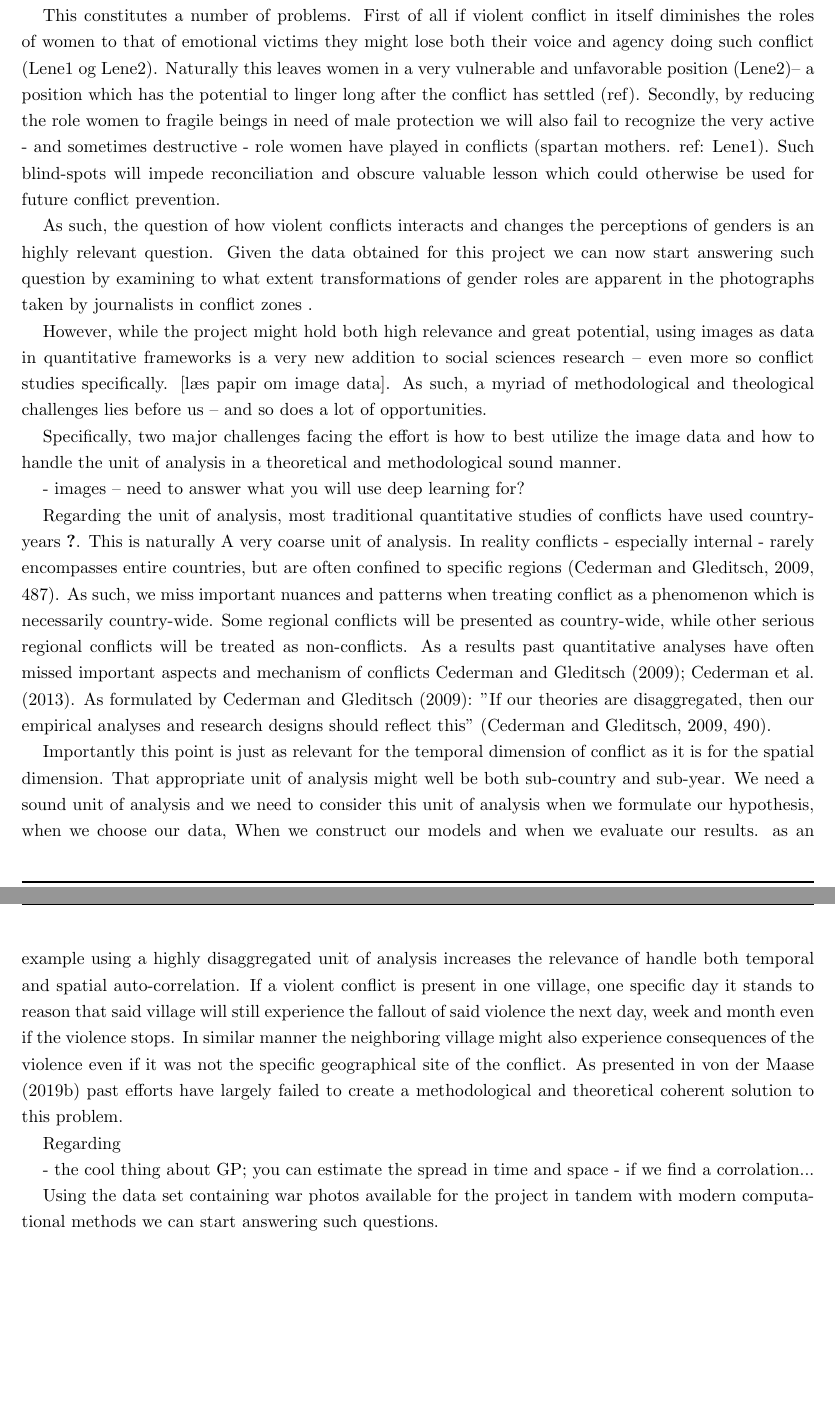
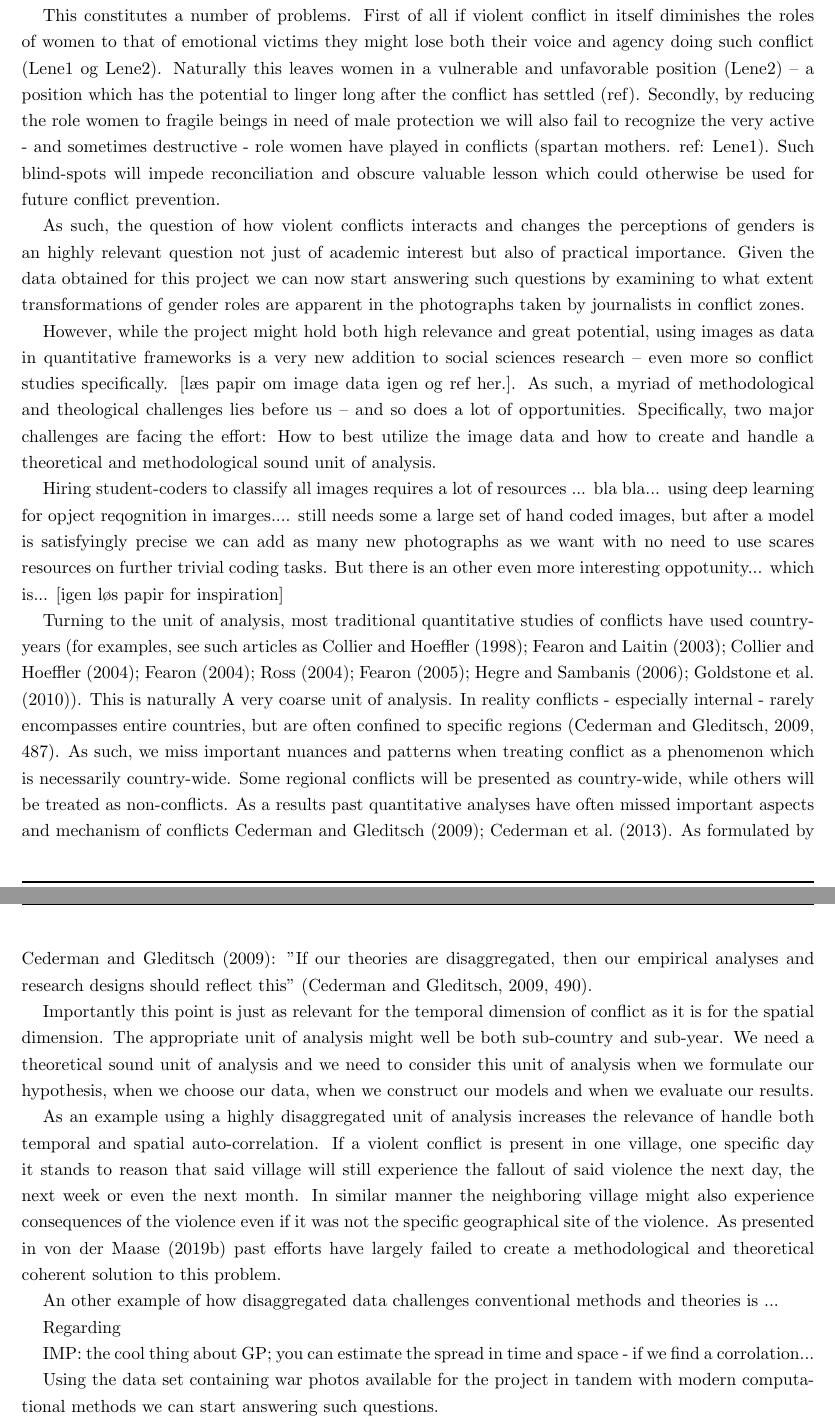
Before and after one commit to Polichinel/Phd_Application_Bodies, a LaTeX document (main.tex): two parts of pages 4 and 5 of 8 before the commit and two parts of pages 4 and 5 of 9 after it, joined at a grey line, cut so that both start at the same text, the shorter picture padded with empty space. Compiled offline with pdfLaTeX.

Commit message:
science 0.2

```diff
--- a/main.tex
+++ b/main.tex
@@ -105,13 +105,13 @@ Thus, given the your focus and your data I see a clear fit between your project
 
 % THE WORLD; what is the problem? ++++++++++++++++++++++++++++++++++++++++++++++++++++
 % Intro
-It has been argued that as violent conflict increases, gender roles moves towards more traditional norms. Men are seen as providers of protection and women as in need of this protection (Elshtain 1987, Carpenter 2003: LÆS!). Further more in situations of conflicts it has also been argued that women are perceived as more emotional while men are perceive as more rational (Elshtain 1981, Tickner 2007 LÆS!). If this is indeed the case then it seems that conflict in itself transform women from actors into subordinate victims -- at least in the eyes of the beholder.
+It has been argued that as violent conflict increases, gender roles moves towards more traditional norms. Men are seen as providers of protection and women as in need of this protection (Elshtain 1987, Carpenter 2003: LÆS!). Further more in situations of conflicts it has also been argued that women are perceived as more emotional while men are perceive as more rational (Elshtain 1981, Tickner 2007 LÆS!). If this is indeed the case then it seems that conflict in itself transform women from actors into subordinate victims -- at least in the eyes of the beholder.\par
 
 % The more specific problem
-This constitutes a number of problems. First of all if violent conflict in itself diminishes the roles of women to that of emotional victims they might lose both their voice and agency doing such conflict (Lene1 og Lene2). Naturally this leaves women in a very vulnerable and unfavorable position (Lene2)-- a position which has the potential to linger long after the conflict has settled (ref). Secondly, by reducing the role women to fragile beings in need of male protection we will also fail to recognize the very active - and sometimes destructive - role women have played in conflicts (spartan mothers. ref: Lene1). Such blind-spots will impede reconciliation and obscure valuable lesson which could otherwise be used for future conflict prevention.\par
+This constitutes a number of problems. First of all if violent conflict in itself diminishes the roles of women to that of emotional victims they might lose both their voice and agency doing such conflict (Lene1 og Lene2). Naturally this leaves women in a vulnerable and unfavorable position (Lene2) -- a position which has the potential to linger long after the conflict has settled (ref). Secondly, by reducing the role women to fragile beings in need of male protection we will also fail to recognize the very active - and sometimes destructive - role women have played in conflicts (spartan mothers. ref: Lene1). Such blind-spots will impede reconciliation and obscure valuable lesson which could otherwise be used for future conflict prevention.\par
 
 % Why this is very important:
-As such, the question of how violent conflicts interacts and changes the perceptions of genders is an highly relevant question. Given the data obtained for this project we can now start answering such question by examining to what extent transformations of gender roles are apparent in the photographs taken by journalists in conflict zones .\par
+As such, the question of how violent conflicts interacts and changes the perceptions of genders is an highly relevant question not just of academic interest but also of practical importance. Given the data obtained for this project we can now start answering such questions by examining to what extent transformations of gender roles are apparent in the photographs taken by journalists in conflict zones.\par
 
 % How are gender-specific security problems constituted through images.
 % Lack of systematic studies of how images represent gender specific security problems...
@@ -119,28 +119,31 @@ As such, the question of how violent conflicts interacts and changes the percept
 % Gendeer based ... not been incorporate into secutity theories
 
 % Bridge
-However, while the project might hold both high relevance and great potential, using images as data in quantitative frameworks is a very new addition to social sciences research -- even more so conflict studies specifically. [læs papir om image data]. As such, a myriad of methodological and theological challenges lies before us -- and so does a lot of opportunities.\par
+However, while the project might hold both high relevance and great potential, using images as data in quantitative frameworks is a very new addition to social sciences research -- even more so conflict studies specifically. [læs papir om image data igen og ref her.]. As such, a myriad of methodological and theological challenges lies before us -- and so does a lot of opportunities. Specifically, two major challenges are facing the effort: How to best utilize the image data and how to create and handle a theoretical and methodological sound unit of analysis.\par\par
 
 % The Science; how have this problem been handled before? +++++++++++++++++++++++++++++
-% Specific challenges in light of current research
-Specifically, two major challenges facing the effort is how to best utilize the image data and how to handle the unit of analysis in a theoretical and methodological sound manner.\par
 
 % with imarges: ()
-- images -- need to answer what you will use deep learning for?
+%images -- need to answer what you will use deep learning for?
+Hiring student-coders to classify all images requires a lot of resources ... bla bla... using deep learning for opject reqognition in imarges.... still needs some a large set of hand coded images, but after a model is satisfyingly precise we can add as many new photographs as we want with no need to use scares resources on further trivial coding tasks. But there is an other even more interesting oppotunity... which is... [igen løs papir for inspiration]
+
 
 % Why disaggragated data
-Regarding the unit of analysis, most traditional quantitative studies of conflicts have used country-years \cite{XXX}. This is naturally A very coarse unit of analysis. In reality conflicts - especially internal - rarely encompasses entire countries, but are often confined to specific regions \cite[487]{Cederman_Gleditsch_2009}. As such, we miss important nuances and patterns when treating conflict as a phenomenon which is necessarily country-wide. Some regional conflicts will be presented as country-wide, while other serious regional conflicts will be treated as non-conflicts. As a results past quantitative analyses have often missed important aspects and mechanism of conflicts \cite{Cederman_Gleditsch_2009, Cederman_Gleditsch_Buhaug_2013}. As formulated by \cite{Cederman_Gleditsch_2009}: "If our theories are disaggregated, then our empirical analyses and research designs should reflect this" \citep[490]{Cederman_Gleditsch_2009}.\par
+Turning to the unit of analysis, most traditional quantitative studies of conflicts have used country-years (for examples, see such articles as \cite{Collier_Hoeffler_1998, Fearon_Laitin_2003, Collier_Hoeffler_2004, Fearon_2004, Ross_2004, Fearon_2005, Hegre_Sambanis_2006, Goldstone_2010}). This is naturally A very coarse unit of analysis. In reality conflicts - especially internal - rarely encompasses entire countries, but are often confined to specific regions \cite[487]{Cederman_Gleditsch_2009}. As such, we miss important nuances and patterns when treating conflict as a phenomenon which is necessarily country-wide. Some regional conflicts will be presented as country-wide, while others will be treated as non-conflicts. As a results past quantitative analyses have often missed important aspects and mechanism of conflicts \cite{Cederman_Gleditsch_2009, Cederman_Gleditsch_Buhaug_2013}. As formulated by \cite{Cederman_Gleditsch_2009}: "If our theories are disaggregated, then our empirical analyses and research designs should reflect this" \citep[490]{Cederman_Gleditsch_2009}.\par
 
-% The challenges of disaagregated data (autocorrolation):
-Importantly this point is just as relevant for the temporal dimension of conflict as it is for the spatial dimension. That appropriate unit of analysis might well be both sub-country and sub-year. We need a sound unit of analysis and we need to consider this unit of analysis when we formulate our hypothesis, when we choose our data, When we construct our models and when we evaluate our results. as an example using a highly disaggregated unit of analysis increases the relevance of handle both temporal and spatial auto-correlation. If a violent conflict is present in one village, one specific day it stands to reason that said village will still experience the fallout of said violence the next day, week and month even if the violence stops. In similar manner the neighboring village might also experience consequences of the violence even if it was not the specific geographical site of the conflict. As presented in \cite{SPECIALE} past efforts have largely failed to create a methodological and theoretical coherent solution to this problem.\par
+% The challenges of disaagregated data :
+Importantly this point is just as relevant for the temporal dimension of conflict as it is for the spatial dimension. The appropriate unit of analysis might well be both sub-country and sub-year. We need a theoretical sound unit of analysis and we need to consider this unit of analysis when we formulate our hypothesis, when we choose our data, when we construct our models and when we evaluate our results.\par
 
-% Other challenges with disaggragated data.
+% An example (autocorrolation)
+As an example using a highly disaggregated unit of analysis increases the relevance of handle both temporal and spatial auto-correlation. If a violent conflict is present in one village, one specific day it stands to reason that said village will still experience the fallout of said violence the next day, the next week or even the next month. In similar manner the neighboring village might also experience consequences of the violence even if it was not the specific geographical site of the violence. As presented in \cite{SPECIALE} past efforts have largely failed to create a methodological and theoretical coherent solution to this problem.\par
 
+% An other example (??)
+An other example of how disaggregated data challenges conventional methods and theories is ... \par
 
 % bridge
 Regarding
 
-- the cool thing about GP; you can estimate the spread in time and space - if we find a corrolation...
+IMP: the cool thing about GP; you can estimate the spread in time and space - if we find a corrolation...
 
 % This project; How are you gonna do it (new/better)? ++++++++++++++++++++++++++++++
 % How are you gonna handle these challenges?
```
Also changed, not shown: main.tex (12 more changed lines).
